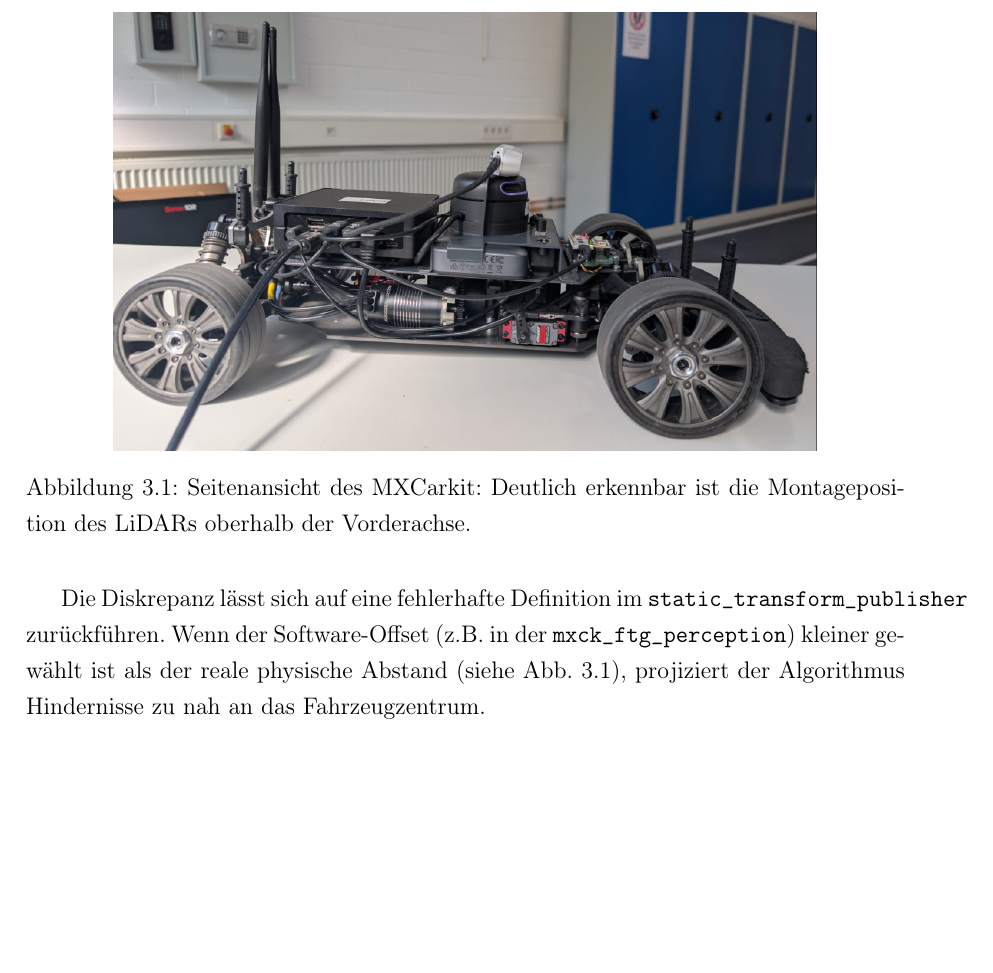
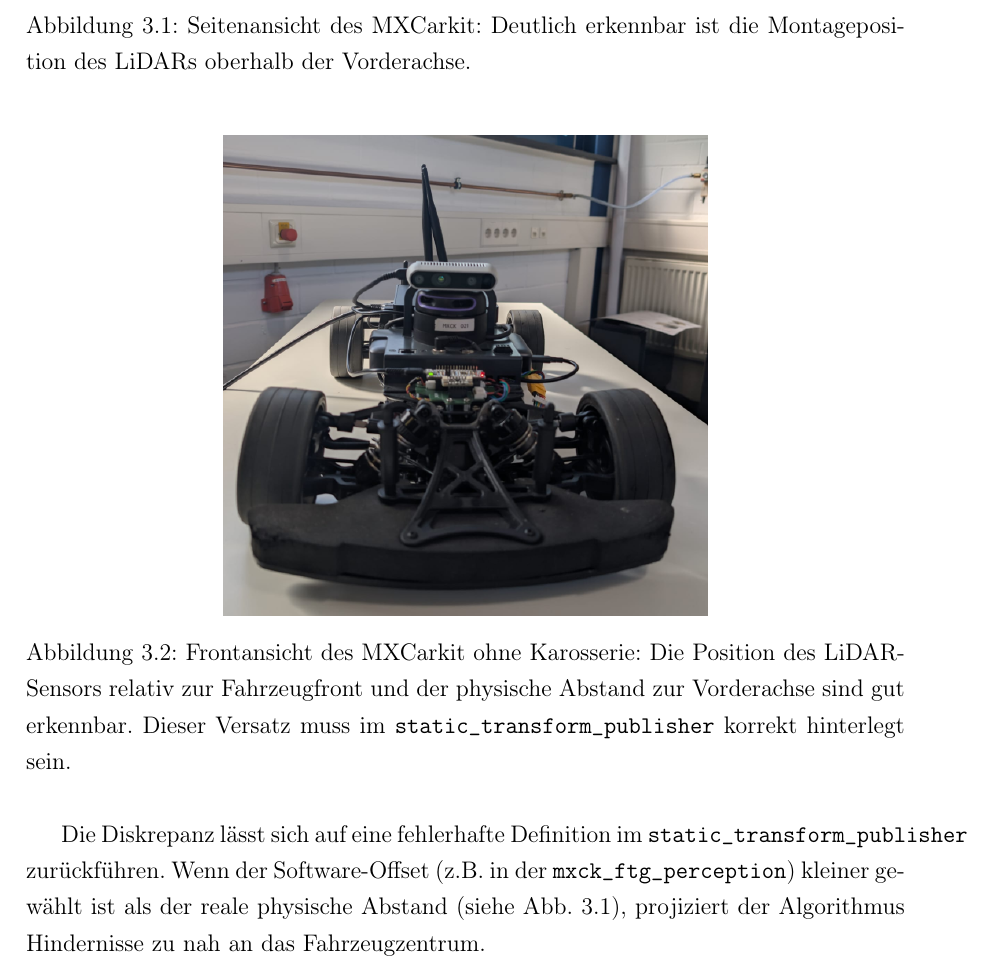
Before and after one commit to OmarMElalami/ftg_mxck, a LaTeX thesis (docs/Projektarbeit_MXCK_FTG/main.tex, which reads docs/Projektarbeit_MXCK_FTG/chapters/03_diskussion.tex): part of page 29 of 35 before the commit and part of page 30 of 37 after it, cut so that both start at the same text, the shorter picture padded with empty space. Compiled offline with pdfLaTeX.

Commit message:
Add front view figure of MXCarkit
Added a new figure showing the front view of the MXCarkit without the body, highlighting the LiDAR sensor's position relative to the vehicle front.

```diff
--- a/docs/Projektarbeit_MXCK_FTG/chapters/03_diskussion.tex
+++ b/docs/Projektarbeit_MXCK_FTG/chapters/03_diskussion.tex
@@ -39,6 +39,13 @@ Im Rahmen der Validierung wurde eine Kollision mit einem statischen Hindernis (K
     \includegraphics[width=0.8\textwidth]{Side_Car} % Oder ein Frame aus dem Video
     \caption{Seitenansicht des MXCarkit: Deutlich erkennbar ist die Montageposition des LiDARs oberhalb der Vorderachse.}
     \label{fig:side_view}
+\end{figure}
+
+\begin{figure}[H]
+    \centering
+    \includegraphics[width=0.55\textwidth]{images/Front_Car.png}
+    \caption{Frontansicht des MXCarkit ohne Karosserie: Die Position des LiDAR-Sensors relativ zur Fahrzeugfront und der physische Abstand zur Vorderachse sind gut erkennbar. Dieser Versatz muss im \texttt{static\_transform\_publisher} korrekt hinterlegt sein.}
+    \label{fig:front_view_bare}
 \end{figure}
 
 Die Diskrepanz lässt sich auf eine fehlerhafte Definition im \texttt{static\_transform\_publisher} zurückführen. Wenn der Software-Offset (z.B. in der \texttt{mxck\_ftg\_perception}) kleiner gewählt ist als der reale physische Abstand (siehe Abb. \ref{fig:side_view}), projiziert der Algorithmus Hindernisse zu nah an das Fahrzeugzentrum.
```
